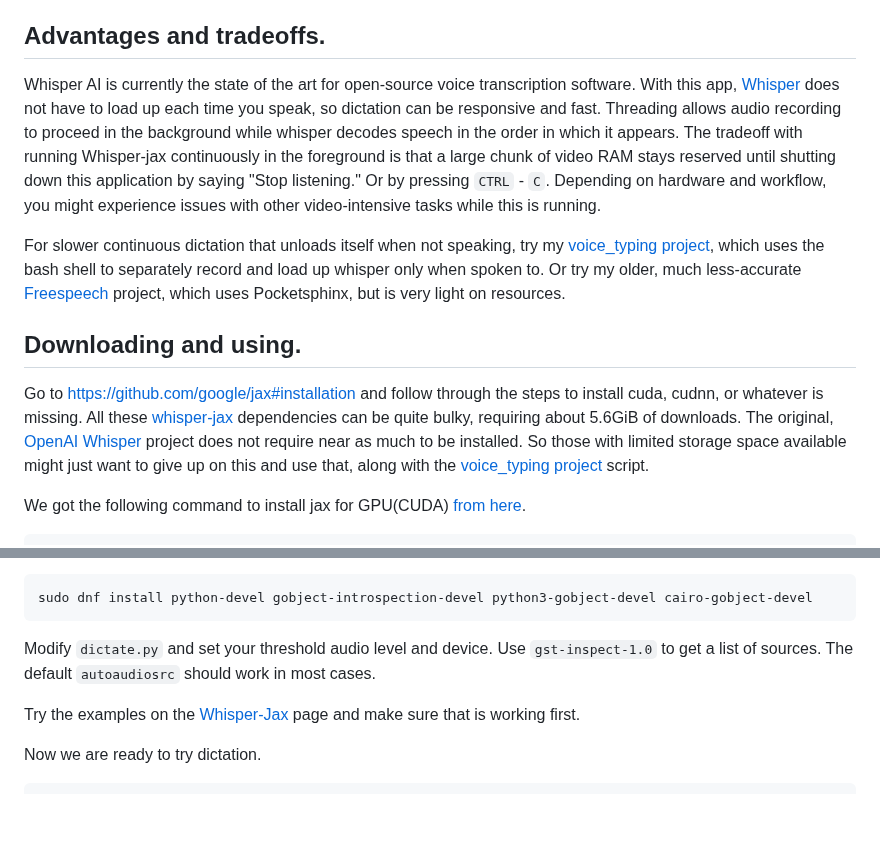
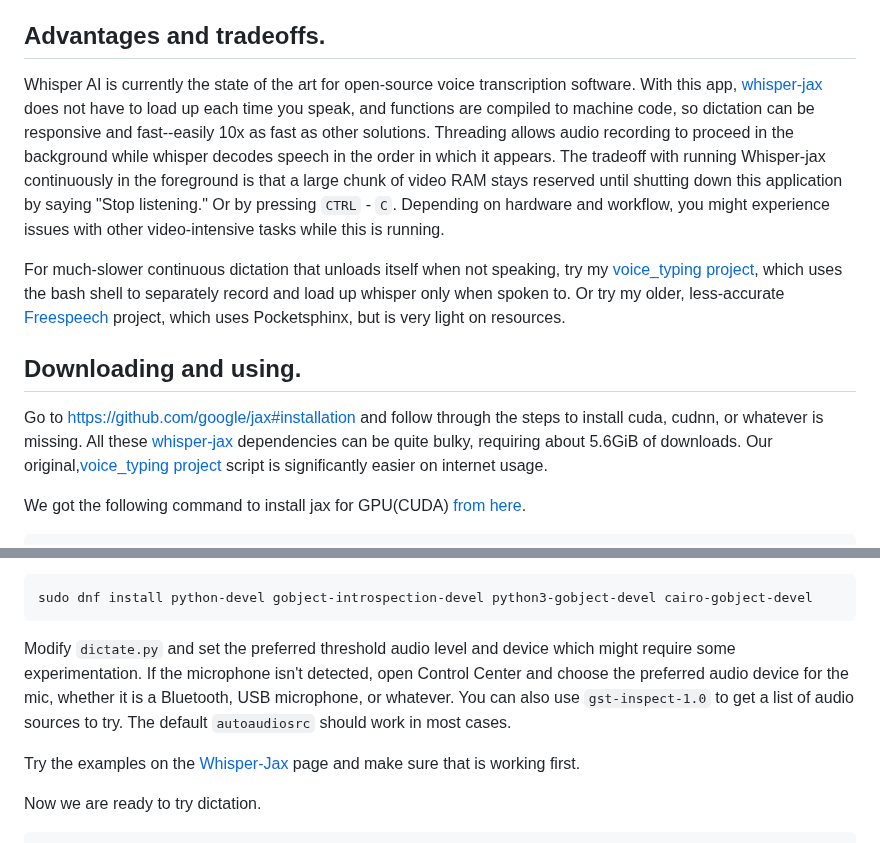
Before and after one commit to themanyone/whisper_dictation, a Markdown page: README.md, 2 parts joined by grey strips. Rendered like a GitHub page; blank space fills up the shorter version.

````diff
--- a/README.md
+++ b/README.md
@@ -6,13 +6,13 @@ These experimental scripts are intended for working offline, on systems that hav
 
 ## Advantages and tradeoffs.
 
-Whisper AI is currently the state of the art for open-source voice transcription software. With this app, [Whisper](https://github.com/openai/whisper) does not have to load up each time you speak, so dictation can be responsive and fast. Threading allows audio recording to proceed in the background while whisper decodes speech in the order in which it appears. The tradeoff with running Whisper-jax continuously in the foreground is that a large chunk of video RAM stays reserved until shutting down this application by saying "Stop listening." Or by pressing `CTRL` - `C`. Depending on hardware and workflow, you might experience issues with other video-intensive tasks while this is running.
+Whisper AI is currently the state of the art for open-source voice transcription software. With this app, [whisper-jax](https://github.com/sanchit-gandhi/whisper-jax) does not have to load up each time you speak, and functions are compiled to machine code, so dictation can be responsive and fast--easily 10x as fast as other solutions. Threading allows audio recording to proceed in the background while whisper decodes speech in the order in which it appears. The tradeoff with running Whisper-jax continuously in the foreground is that a large chunk of video RAM stays reserved until shutting down this application by saying "Stop listening." Or by pressing `CTRL` - `C`. Depending on hardware and workflow, you might experience issues with other video-intensive tasks while this is running.
 
-For slower continuous dictation that unloads itself when not speaking, try my [voice_typing project](https://github.com/themanyone/voice_typing), which uses the bash shell to separately record and load up whisper only when spoken to. Or try my older, much less-accurate [Freespeech](https://github.com/themanyone/freespeech-vr/tree/python3) project, which uses Pocketsphinx, but is very light on resources.
+For much-slower continuous dictation that unloads itself when not speaking, try my [voice_typing project](https://github.com/themanyone/voice_typing), which uses the bash shell to separately record and load up whisper only when spoken to. Or try my older, less-accurate [Freespeech](https://github.com/themanyone/freespeech-vr/tree/python3) project, which uses Pocketsphinx, but is very light on resources.
 
 ## Downloading and using.
 
-Go to https://github.com/google/jax#installation and follow through the steps to install cuda, cudnn, or whatever is missing. All these  [whisper-jax](https://github.com/sanchit-gandhi/whisper-jax) dependencies can be quite bulky, requiring about 5.6GiB of downloads. The original, [OpenAI Whisper](https://github.com/openai/whisper) project does not require near as much to be installed. So those with limited storage space available might just want to give up on this and use that, along with the [voice_typing project](https://github.com/themanyone/voice_typing) script.
+Go to https://github.com/google/jax#installation and follow through the steps to install cuda, cudnn, or whatever is missing. All these  [whisper-jax](https://github.com/sanchit-gandhi/whisper-jax) dependencies can be quite bulky, requiring about 5.6GiB of downloads. Our original,[voice_typing project](https://github.com/themanyone/voice_typing) script is significantly easier on internet usage.
 
 We got the following command to install jax for GPU(CUDA) [from here](https://jax.readthedocs.io/en/latest/index.html).
 
@@ -44,7 +44,7 @@ There may be other dependencies not listed. Go ahead and install whatever it ask
 sudo dnf install python-devel gobject-introspection-devel python3-gobject-devel cairo-gobject-devel
 ```
 
-Modify `dictate.py` and set your threshold audio level and device. Use `gst-inspect-1.0` to get a list of sources. The default `autoaudiosrc` should work in most cases.
+Modify `dictate.py` and set the preferred threshold audio level and device which might require some experimentation. If the microphone isn't detected, open Control Center and choose the preferred audio device for the mic, whether it is a Bluetooth, USB microphone, or whatever. You can also use `gst-inspect-1.0` to get a list of audio sources to try. The default `autoaudiosrc` should work in most cases.
 
 Try the examples on the [Whisper-Jax](https://github.com/openai/whisper_jax) page and make sure that is working first.
 
````
